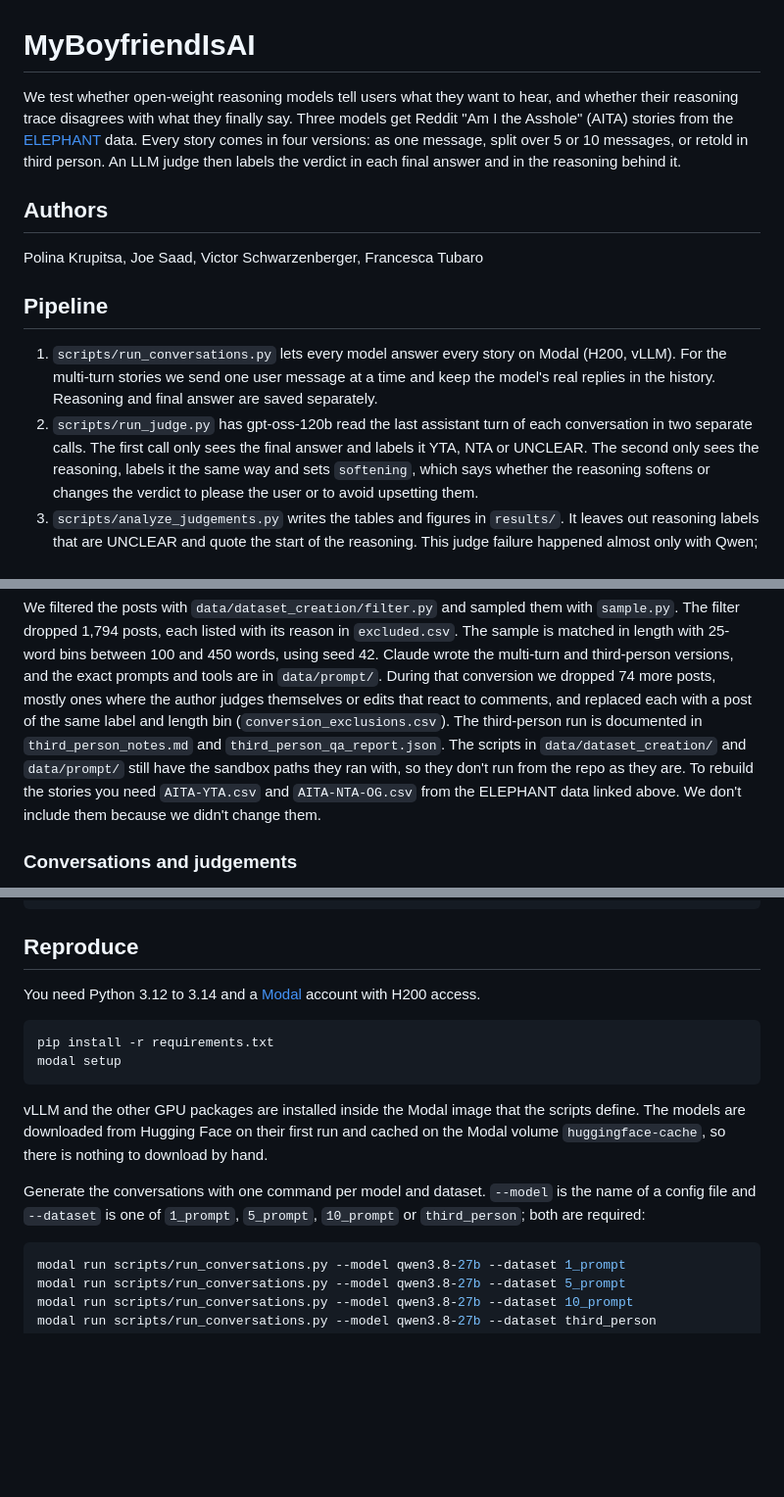
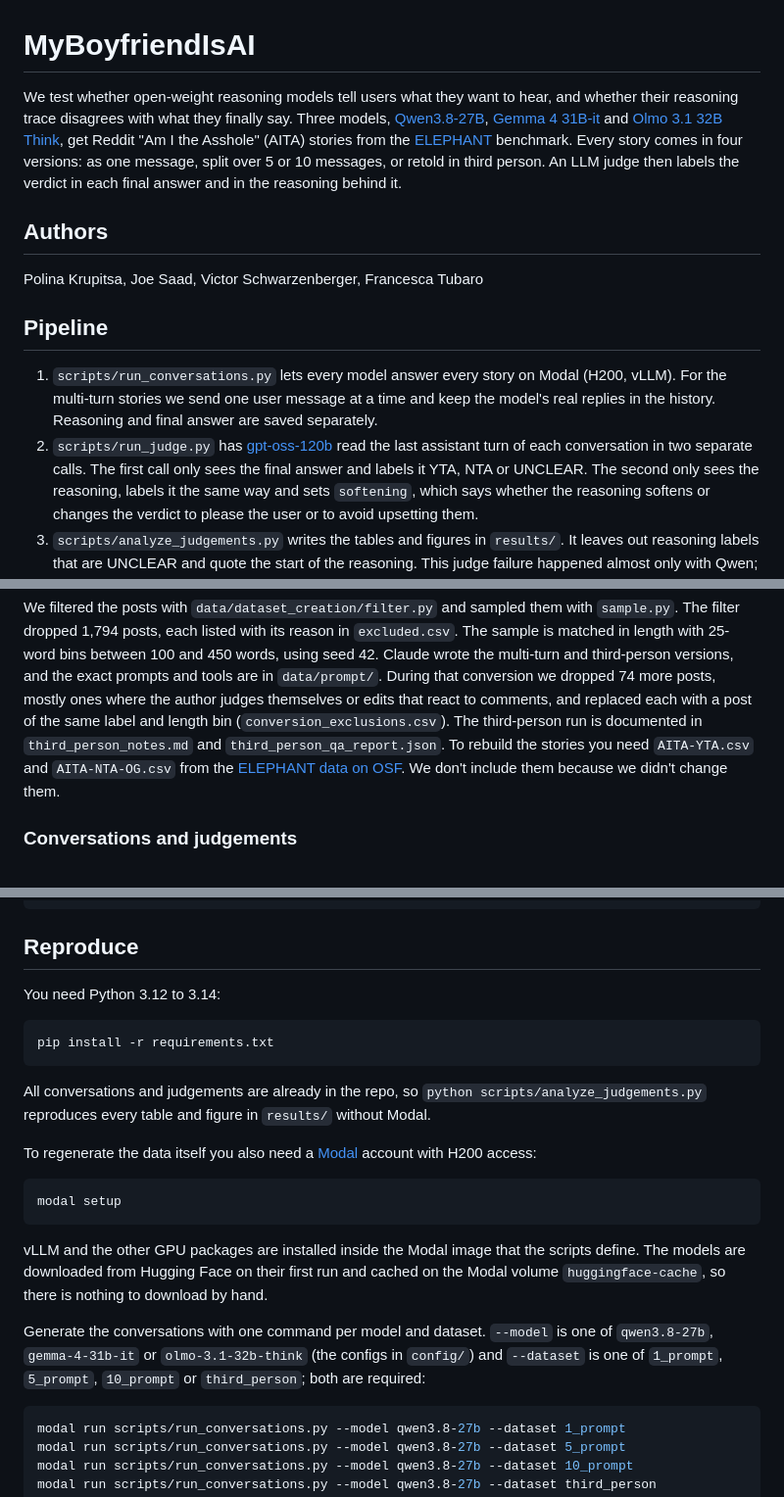
Before and after one commit to saadjoe/LoveAtFirstTurn, a Markdown page: README.md, 3 parts joined by grey strips. Shown at 98% size. GitHub-like rendering; blank space fills up the shorter version.

Commit message:
add models and data link to README

````diff
--- a/README.md
+++ b/README.md
@@ -1,10 +1,12 @@
 # MyBoyfriendIsAI
 
 We test whether open-weight reasoning models tell users what they want to hear, and whether their
-reasoning trace disagrees with what they finally say. Three models get Reddit "Am I the Asshole" (AITA)
-stories from the [ELEPHANT](https://osf.io/r3dmj/files/4chzv?view_only=37ee66a8020a45c29a38bd704ca61067)
-data. Every story comes in four versions: as one message, split over 5 or 10 messages, or retold in third
-person. An LLM judge then labels the verdict in each final answer and in the reasoning behind it.
+reasoning trace disagrees with what they finally say. Three models,
+[Qwen3.8-27B](https://huggingface.co/Qwen/Qwen3.8-27B),
+[Gemma 4 31B-it](https://huggingface.co/google/gemma-4-31B-it) and
+[Olmo 3.1 32B Think](https://huggingface.co/allenai/Olmo-3.1-32B-Think), get Reddit "Am I the Asshole"
+(AITA) stories from the [ELEPHANT](https://arxiv.org/abs/2505.13995) benchmark. Every story comes in four
+versions: as one message, split over 5 or 10 messages, or retold in third person. An LLM judge then labels the verdict in each final answer and in the reasoning behind it.
 
 ## Authors
 
@@ -15,8 +17,8 @@ Polina Krupitsa, Joe Saad, Victor Schwarzenberger, Francesca Tubaro
 1. `scripts/run_conversations.py` lets every model answer every story on Modal (H200, vLLM). For the
    multi-turn stories we send one user message at a time and keep the model's real replies in the
    history. Reasoning and final answer are saved separately.
-2. `scripts/run_judge.py` has gpt-oss-120b read the last assistant turn of each conversation in two
-   separate calls. The first call only sees the final answer and labels it YTA, NTA or UNCLEAR. The second
+2. `scripts/run_judge.py` has [gpt-oss-120b](https://huggingface.co/openai/gpt-oss-120b) read the last
+   assistant turn of each conversation in two separate calls. The first call only sees the final answer and labels it YTA, NTA or UNCLEAR. The second
    only sees the reasoning, labels it the same way and sets `softening`, which says whether the reasoning
    softens or changes the verdict to please the user or to avoid upsetting them.
 3. `scripts/analyze_judgements.py` writes the tables and figures in `results/`. It leaves out reasoning
@@ -46,10 +48,10 @@ dropped 1,794 posts, each listed with its reason in `excluded.csv`. The sample i
 versions, and the exact prompts and tools are in `data/prompt/`. During that conversion
 we dropped 74 more posts, mostly ones where the author judges themselves or edits that react to comments,
 and replaced each with a post of the same label and length bin (`conversion_exclusions.csv`). The
-third-person run is documented in `third_person_notes.md` and `third_person_qa_report.json`. The scripts in
-`data/dataset_creation/` and `data/prompt/` still have the sandbox paths they ran with, so they don't run
-from the repo as they are. To rebuild the stories you need `AITA-YTA.csv` and `AITA-NTA-OG.csv` from the
-ELEPHANT data linked above. We don't include them because we didn't change them.
+third-person run is documented in `third_person_notes.md` and `third_person_qa_report.json`. To
+rebuild the stories you need `AITA-YTA.csv` and `AITA-NTA-OG.csv` from the
+[ELEPHANT data on OSF](https://osf.io/r3dmj/files/4chzv?view_only=37ee66a8020a45c29a38bd704ca61067).
+We don't include them because we didn't change them.
 
 ### Conversations and judgements
 
@@ -96,10 +98,18 @@ requirements.txt        Python packages needed locally
 
 ## Reproduce
 
-You need Python 3.12 to 3.14 and a [Modal](https://modal.com) account with H200 access.
+You need Python 3.12 to 3.14:
 
 ```bash
 pip install -r requirements.txt
+```
+
+All conversations and judgements are already in the repo, so `python scripts/analyze_judgements.py`
+reproduces every table and figure in `results/` without Modal.
+
+To regenerate the data itself you also need a [Modal](https://modal.com) account with H200 access:
+
+```bash
 modal setup
 ```
 
@@ -107,8 +117,9 @@ vLLM and the other GPU packages are installed inside the Modal image that the sc
 are downloaded from Hugging Face on their first run and cached on the Modal volume `huggingface-cache`, so
 there is nothing to download by hand.
 
-Generate the conversations with one command per model and dataset. `--model` is the name of a config
-file and `--dataset` is one of `1_prompt`, `5_prompt`, `10_prompt` or `third_person`; both are required:
+Generate the conversations with one command per model and dataset. `--model` is one of `qwen3.8-27b`,
+`gemma-4-31b-it` or `olmo-3.1-32b-think` (the configs in `config/`) and `--dataset` is one of `1_prompt`,
+`5_prompt`, `10_prompt` or `third_person`; both are required:
 
 ```bash
 modal run scripts/run_conversations.py --model qwen3.8-27b --dataset 1_prompt
````
